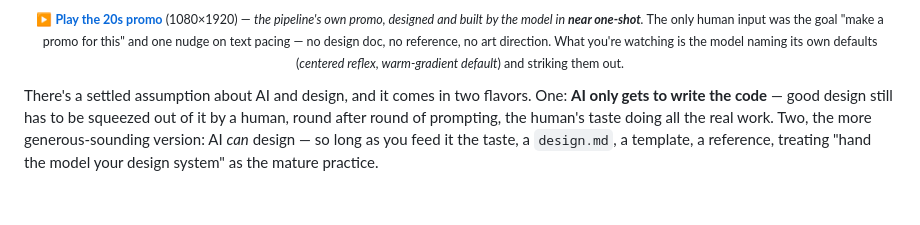
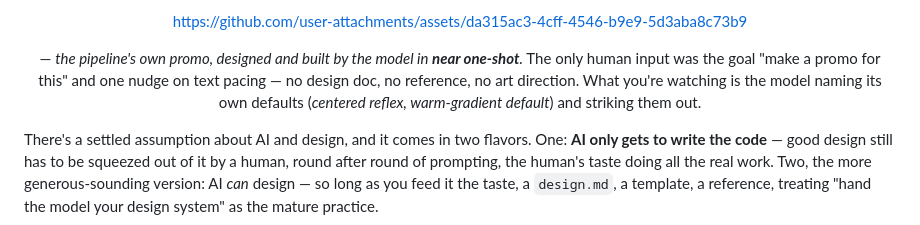
Before and after one commit to Zane-0x5a/remotion-director, a Markdown page: README.md, the part around one of its changes. Drawn GitHub-style; blank space fills up the shorter version.

Commit message:
Add promo link and context on AI design
Updated README.md to include a new promo link and additional context about AI and design.

```diff
--- a/README.md
+++ b/README.md
@@ -6,5 +5,10 @@
 
-<sub>▶ **[Play the 20s promo](docs/assets/hero.mp4)** (1080×1920) — *the pipeline's own promo, designed and built by the model in **near one-shot**.* The only human input was the goal "make a promo for this" and one nudge on text pacing — no design doc, no reference, no art direction. What you're watching is the model naming its own defaults (*centered reflex, warm-gradient default*) and striking them out.</sub>
+
+https://github.com/user-attachments/assets/da315ac3-4cff-4546-b9e9-5d3aba8c73b9
+
+
+
+ — *the pipeline's own promo, designed and built by the model in **near one-shot**.* The only human input was the goal "make a promo for this" and one nudge on text pacing — no design doc, no reference, no art direction. What you're watching is the model naming its own defaults (*centered reflex, warm-gradient default*) and striking them out.</sub>
 
 </div>
 
```
Also changed, not shown: other parts of README.md (+0 -1 lines).
